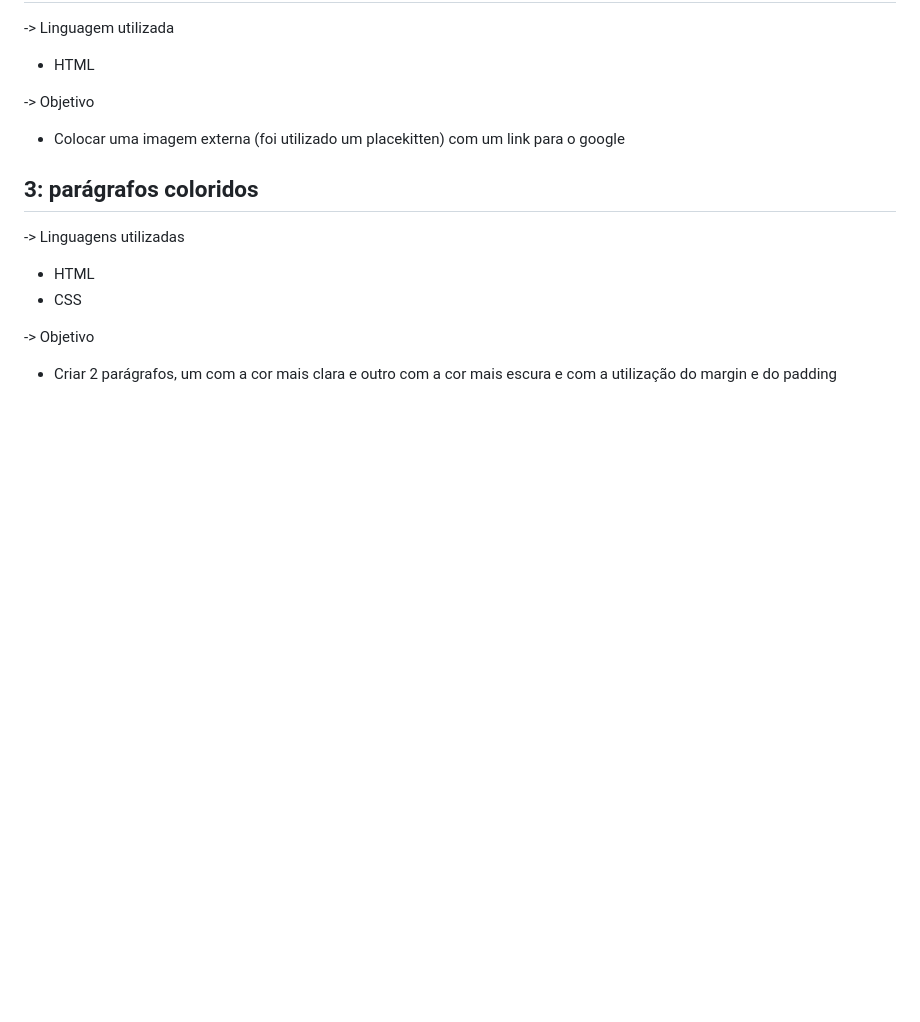
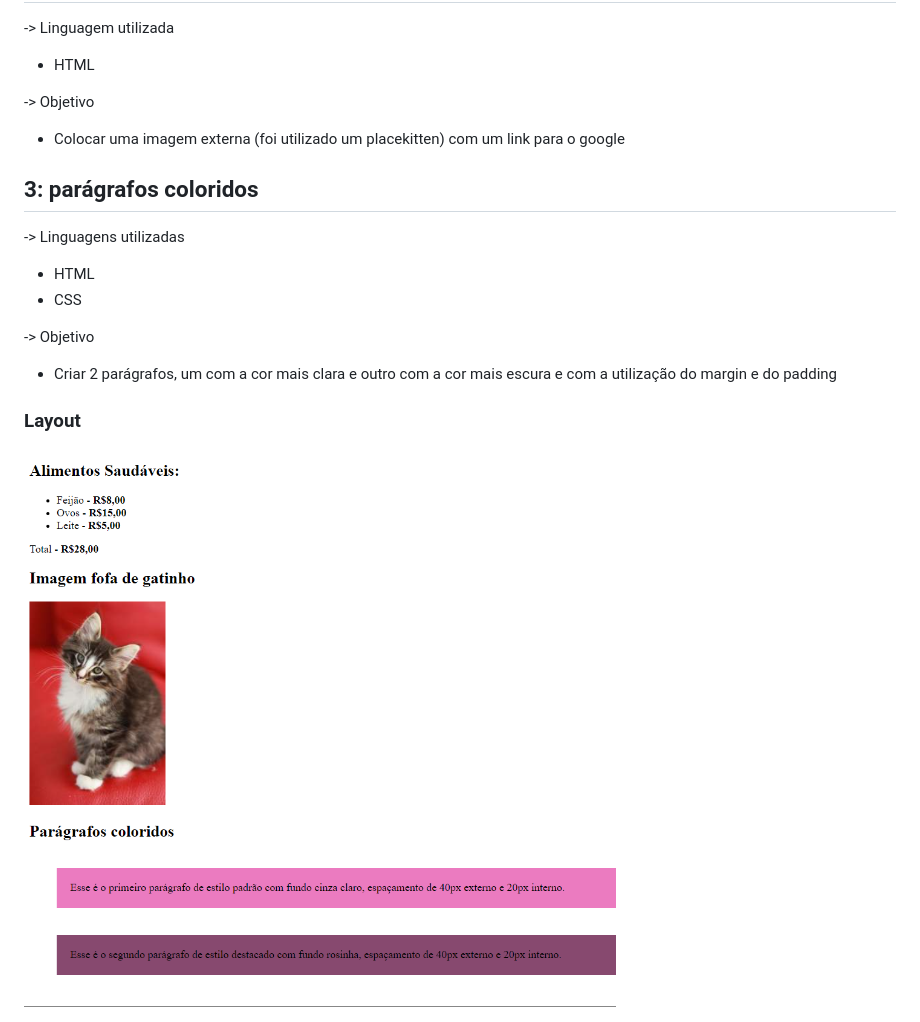
Before and after one commit to elaini-carlete/exercicio-html-css-basico, a Markdown page: README.md, the part around the change. Rendered like a GitHub page; pictures changed too: design/layout-html-css-basico.png (added); blank space fills up the shorter version.

Commit message:
modificado o README.md

```diff
--- a/README.md
+++ b/README.md
@@ -22,3 +22,6 @@
 
 -> Objetivo
 - Criar 2 parágrafos, um com a cor mais clara e outro com a cor mais escura e com a utilização do margin e do padding
+
+### Layout
+<img src="./design/layout-html-css-basico.png" alt="layout dos 3 exercícios">
```
